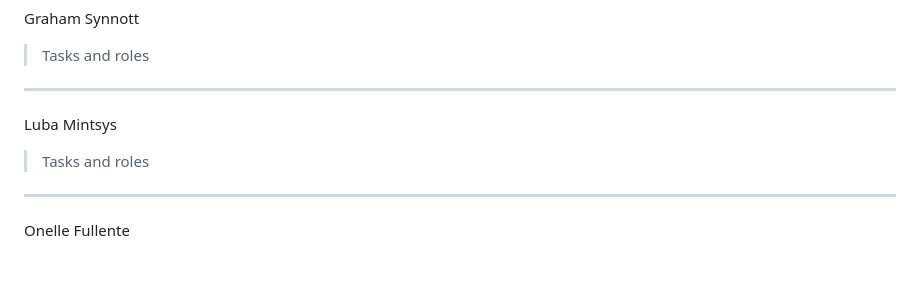
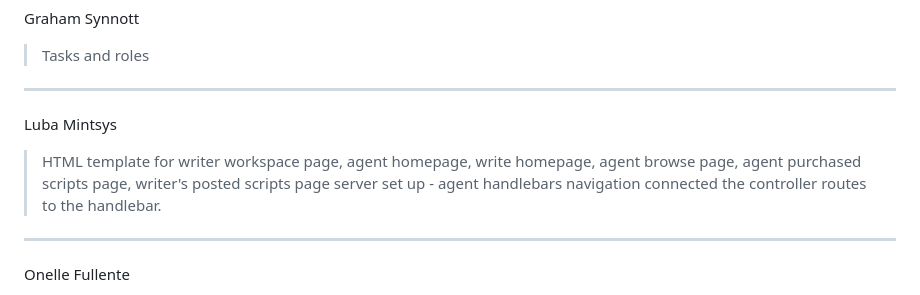
Before and after one commit to ScriptoNaughts/Scriptomatics, a Markdown page: README.md, the part around the change. Rendered like a GitHub page; blank space fills up the shorter version.

```diff
--- a/README.md
+++ b/README.md
@@ -89,7 +89,10 @@ Graham Synnott
 > Tasks and roles
 ---
 Luba Mintsys
-> Tasks and roles
+> HTML template for writer workspace page, agent homepage, write homepage, agent browse page, agent purchased scripts page, writer's posted scripts page
+server set up -
+agent handlebars navigation
+connected the controller routes to the handlebar.
 ---
 Onelle Fullente
 > Tasks and roles
```
